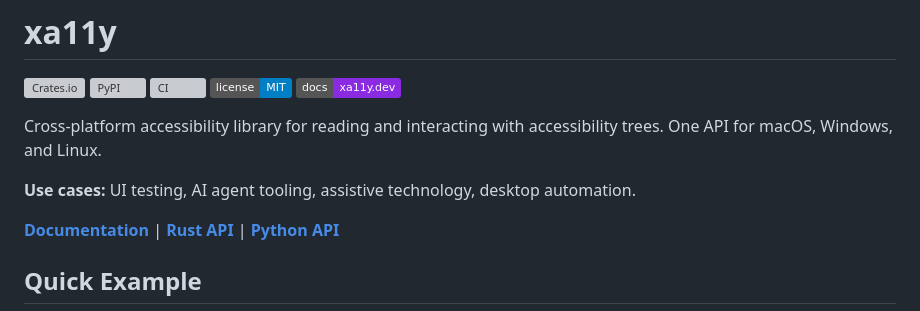
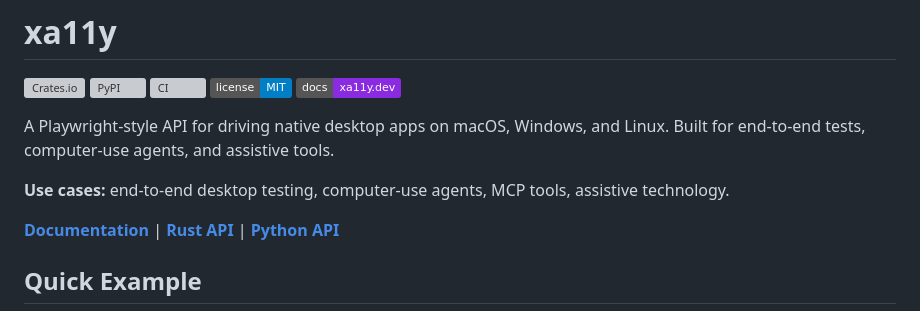
Before and after one commit to xa11y/xa11y, a Markdown page: xa11y/README.md, the part around the change. Rendered like a GitHub page; badges without logos; grey boxes are pictures that could not be loaded.

```diff
--- a/xa11y/README.md
+++ b/xa11y/README.md
@@ -6,9 +6,9 @@
 [![License: MIT](https://img.shields.io/badge/license-MIT-blue.svg)](LICENSE)
 [![Docs](https://img.shields.io/badge/docs-xa11y.dev-blueviolet)](https://xa11y.dev)
 
-Cross-platform accessibility library for reading and interacting with accessibility trees. One API for macOS, Windows, and Linux.
+A Playwright-style API for driving native desktop apps on macOS, Windows, and Linux. Built for end-to-end tests, computer-use agents, and assistive tools.
 
-**Use cases:** UI testing, AI agent tooling, assistive technology, desktop automation.
+**Use cases:** end-to-end desktop testing, computer-use agents, MCP tools, assistive technology.
 
 **[Documentation](https://xa11y.dev)** | **[Rust API](https://docs.rs/xa11y)** | **[Python API](https://xa11y.dev/api/python/)**
 
```
Also changed, not shown: xa11y-python/README.md (+2 -2 lines).
